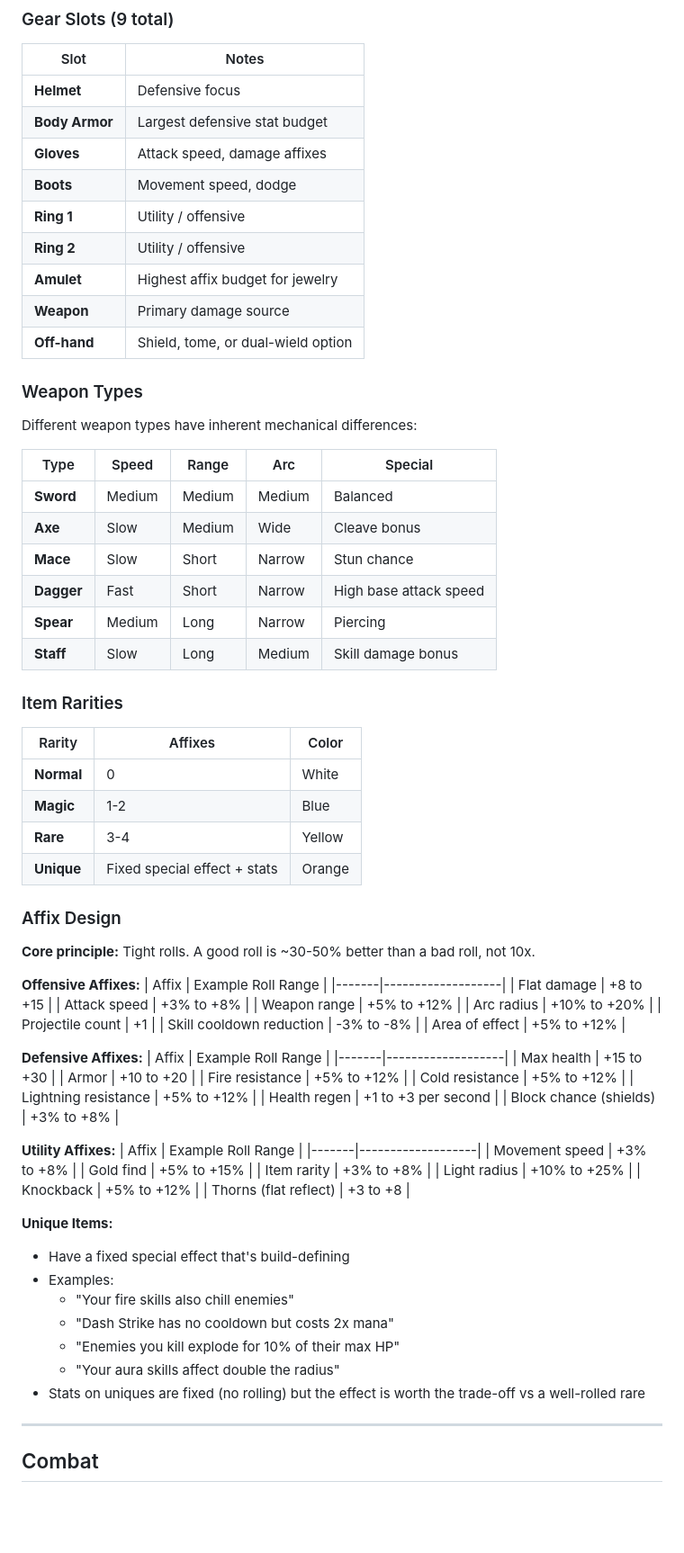
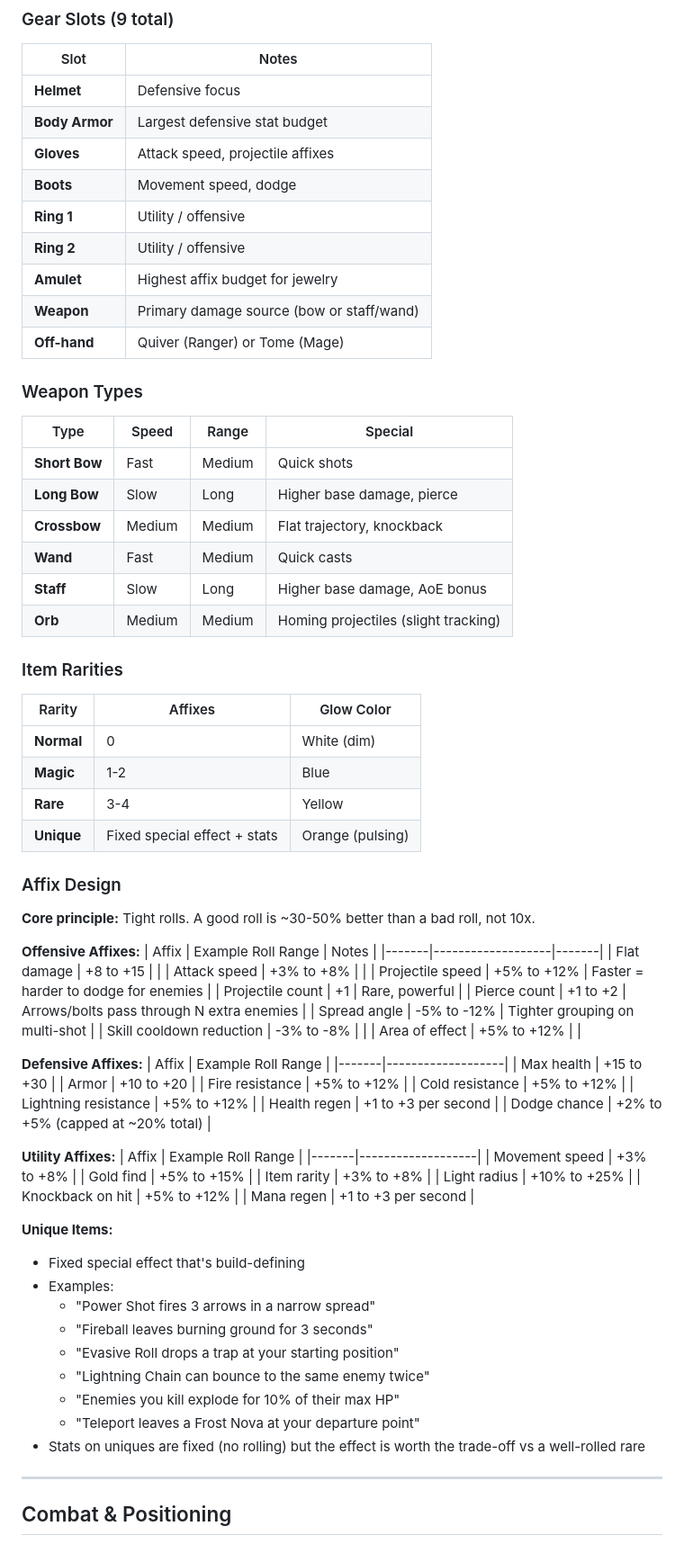
Before and after one commit to GGPrompts/pixeloot, a Markdown page: GDD.md, the part around one of its changes. Shown at 90% size. Drawn GitHub-style; blank space fills up the shorter version.

```diff
--- a/GDD.md
+++ b/GDD.md
@@ -69,48 +116,47 @@ Stat points awarded per level. Respec available but costly (gold sink).
 |------|-------|
 | **Helmet** | Defensive focus |
 | **Body Armor** | Largest defensive stat budget |
-| **Gloves** | Attack speed, damage affixes |
+| **Gloves** | Attack speed, projectile affixes |
 | **Boots** | Movement speed, dodge |
 | **Ring 1** | Utility / offensive |
 | **Ring 2** | Utility / offensive |
 | **Amulet** | Highest affix budget for jewelry |
-| **Weapon** | Primary damage source |
-| **Off-hand** | Shield, tome, or dual-wield option |
+| **Weapon** | Primary damage source (bow or staff/wand) |
+| **Off-hand** | Quiver (Ranger) or Tome (Mage) |
 
 ### Weapon Types
-Different weapon types have inherent mechanical differences:
-
-| Type | Speed | Range | Arc | Special |
-|------|-------|-------|-----|---------|
-| **Sword** | Medium | Medium | Medium | Balanced |
-| **Axe** | Slow | Medium | Wide | Cleave bonus |
-| **Mace** | Slow | Short | Narrow | Stun chance |
-| **Dagger** | Fast | Short | Narrow | High base attack speed |
-| **Spear** | Medium | Long | Narrow | Piercing |
-| **Staff** | Slow | Long | Medium | Skill damage bonus |
+| Type | Speed | Range | Special |
+|------|-------|-------|---------|
+| **Short Bow** | Fast | Medium | Quick shots |
+| **Long Bow** | Slow | Long | Higher base damage, pierce |
+| **Crossbow** | Medium | Medium | Flat trajectory, knockback |
+| **Wand** | Fast | Medium | Quick casts |
+| **Staff** | Slow | Long | Higher base damage, AoE bonus |
+| **Orb** | Medium | Medium | Homing projectiles (slight tracking) |
 
 ### Item Rarities
-| Rarity | Affixes | Color |
-|--------|---------|-------|
-| **Normal** | 0 | White |
+| Rarity | Affixes | Glow Color |
+|--------|---------|------------|
+| **Normal** | 0 | White (dim) |
 | **Magic** | 1-2 | Blue |
 | **Rare** | 3-4 | Yellow |
-| **Unique** | Fixed special effect + stats | Orange |
+| **Unique** | Fixed special effect + stats | Orange (pulsing) |
 
 ### Affix Design
 
 **Core principle:** Tight rolls. A good roll is ~30-50% better than a bad roll, not 10x.
 
 **Offensive Affixes:**
-| Affix | Example Roll Range |
-|-------|-------------------|
-| Flat damage | +8 to +15 |
-| Attack speed | +3% to +8% |
-| Weapon range | +5% to +12% |
-| Arc radius | +10% to +20% |
-| Projectile count | +1 |
-| Skill cooldown reduction | -3% to -8% |
-| Area of effect | +5% to +12% |
+| Affix | Example Roll Range | Notes |
+|-------|-------------------|-------|
+| Flat damage | +8 to +15 | |
+| Attack speed | +3% to +8% | |
+| Projectile speed | +5% to +12% | Faster = harder to dodge for enemies |
+| Projectile count | +1 | Rare, powerful |
+| Pierce count | +1 to +2 | Arrows/bolts pass through N extra enemies |
+| Spread angle | -5% to -12% | Tighter grouping on multi-shot |
+| Skill cooldown reduction | -3% to -8% | |
+| Area of effect | +5% to +12% | |
 
 **Defensive Affixes:**
 | Affix | Example Roll Range |
@@ -121,7 +167,7 @@ Different weapon types have inherent mechanical differences:
 | Cold resistance | +5% to +12% |
 | Lightning resistance | +5% to +12% |
 | Health regen | +1 to +3 per second |
-| Block chance (shields) | +3% to +8% |
+| Dodge chance | +2% to +5% (capped at ~20% total) |
 
 **Utility Affixes:**
 | Affix | Example Roll Range |
@@ -130,19 +176,21 @@ Different weapon types have inherent mechanical differences:
 | Gold find | +5% to +15% |
 | Item rarity | +3% to +8% |
 | Light radius | +10% to +25% |
-| Knockback | +5% to +12% |
-| Thorns (flat reflect) | +3 to +8 |
+| Knockback on hit | +5% to +12% |
+| Mana regen | +1 to +3 per second |
 
 **Unique Items:**
-- Have a fixed special effect that's build-defining
+- Fixed special effect that's build-defining
 - Examples:
-  - "Your fire skills also chill enemies"
-  - "Dash Strike has no cooldown but costs 2x mana"
+  - "Power Shot fires 3 arrows in a narrow spread"
+  - "Fireball leaves burning ground for 3 seconds"
+  - "Evasive Roll drops a trap at your starting position"
+  - "Lightning Chain can bounce to the same enemy twice"
   - "Enemies you kill explode for 10% of their max HP"
-  - "Your aura skills affect double the radius"
+  - "Teleport leaves a Frost Nova at your departure point"
 - Stats on uniques are fixed (no rolling) but the effect is worth the trade-off vs a well-rolled rare
 
 ---
 
-## Combat
+## Combat & Positioning
 
```
Also changed, not shown: other parts of GDD.md (+176 -104 lines).
